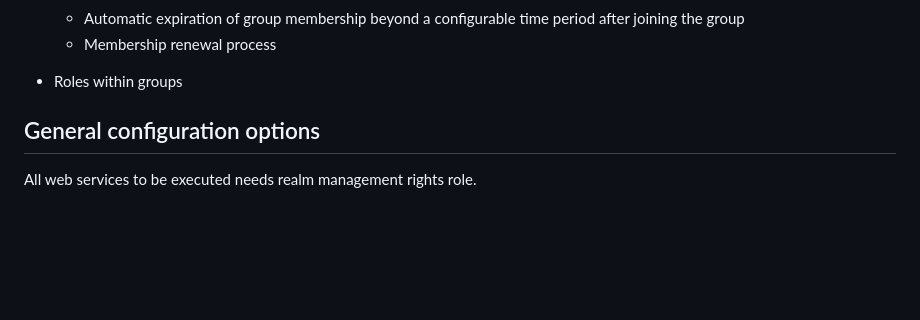
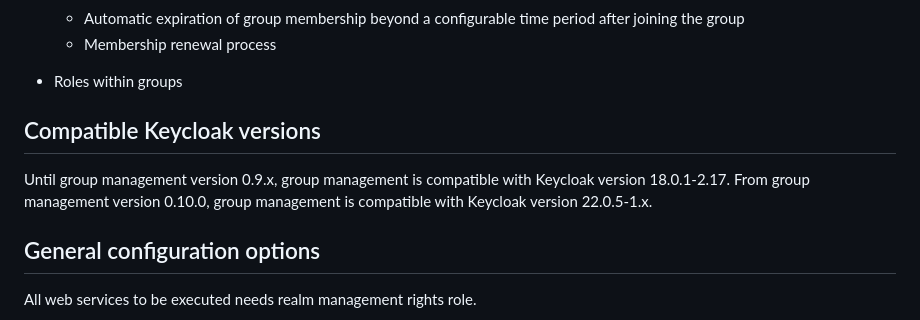
Before and after one commit to rciam/keycloak-group-management, a Markdown page: README.md, the part around the change. Rendered like a GitHub page; blank space fills up the shorter version.

Commit message:
Compatible Keycloak versions

```diff
--- a/README.md
+++ b/README.md
@@ -12,6 +12,11 @@ A keycloak plugin to support advanced group management features:
   * Membership renewal process
 
 * Roles within groups
+
+## Compatible Keycloak versions
+
+Until group management version 0.9.x, group management is compatible with Keycloak version 18.0.1-2.17.
+From group management version 0.10.0, group management is compatible with Keycloak version 22.0.5-1.x.
 
 ## General configuration options
 All web services to be executed needs realm management rights role.
```
